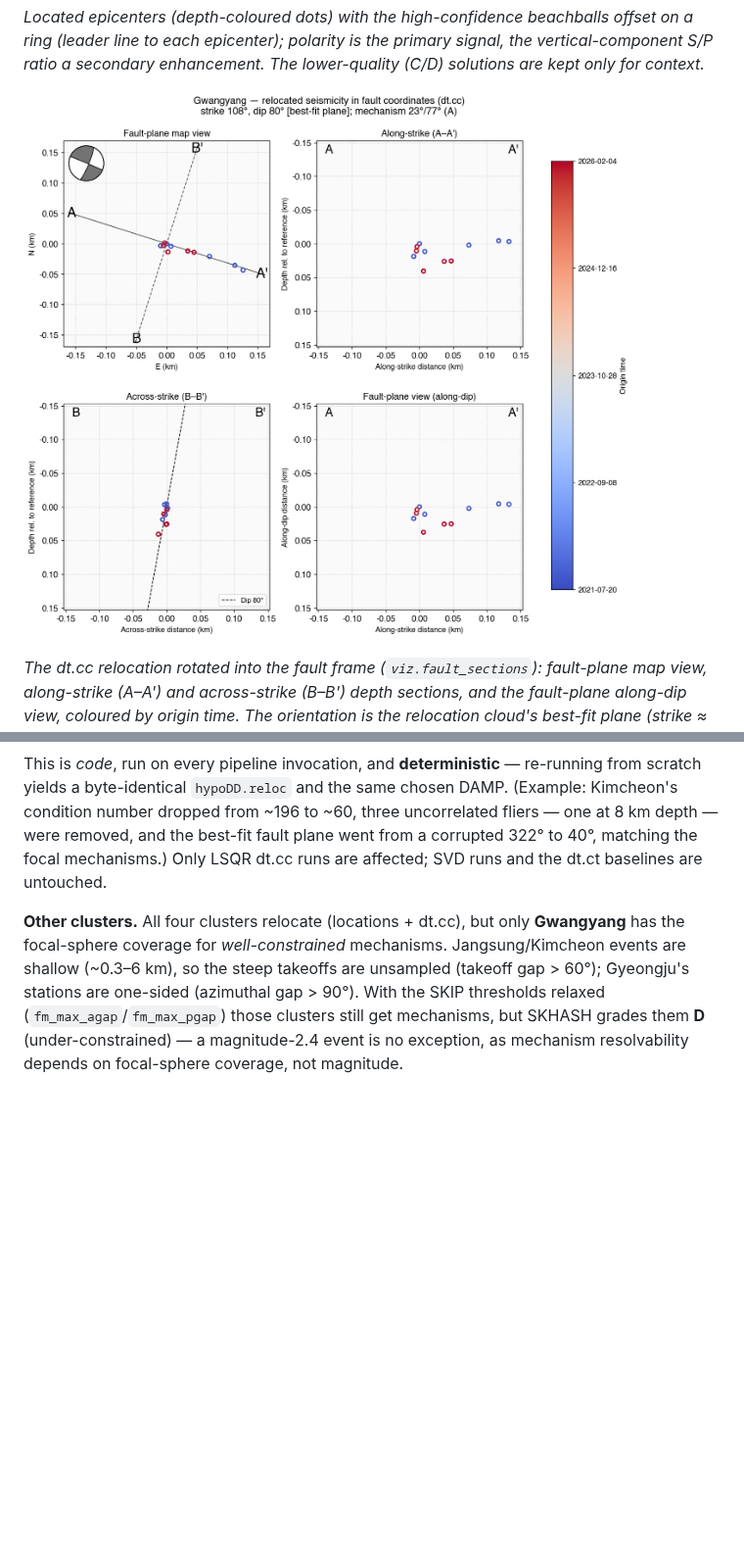
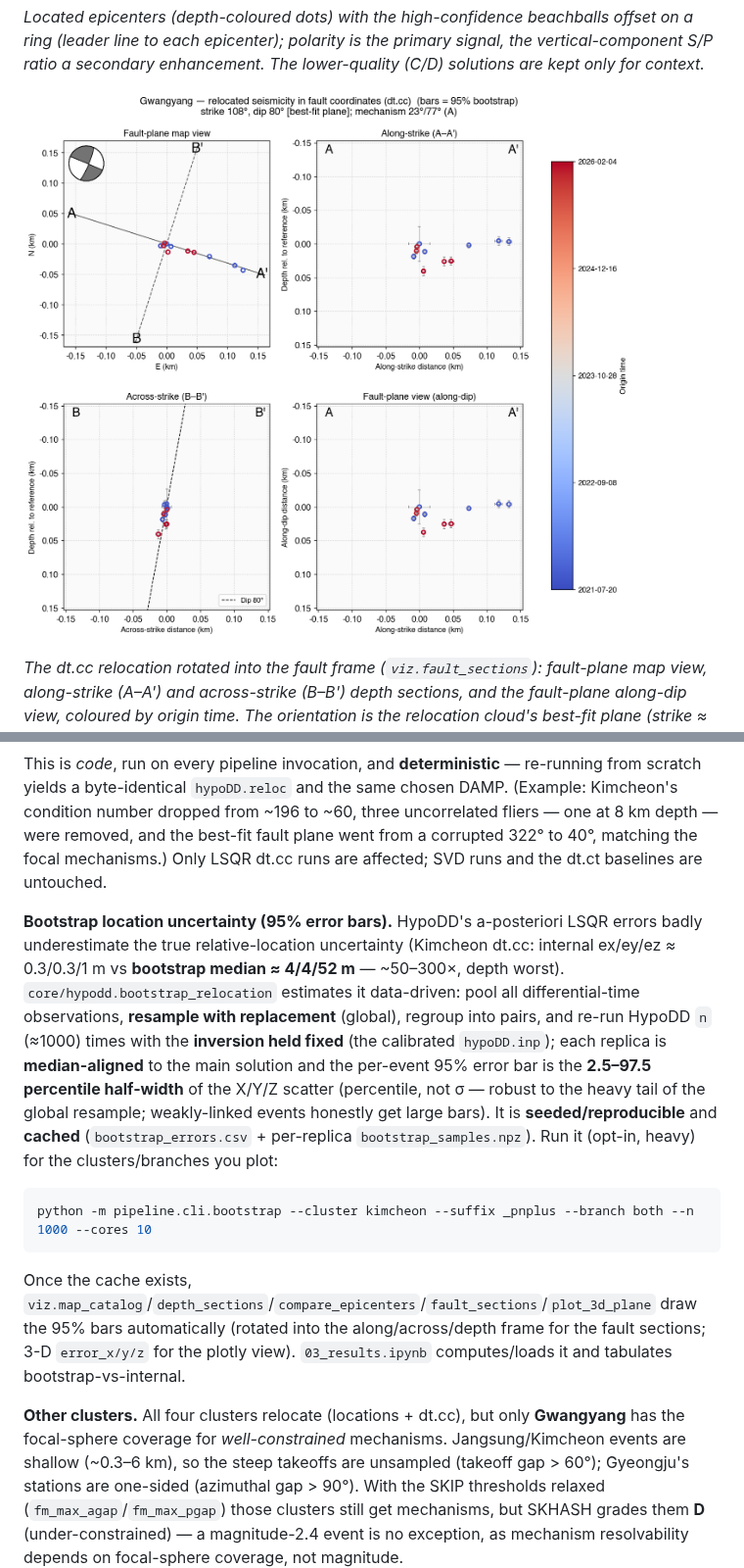
Before and after one commit to seismoseo/korea-cluster-relocation, a Markdown page: README.md, 2 parts joined by grey strips. Shown at 98% size. GitHub-like rendering; pictures changed too: docs/figs/gwangyang_fault_sections.png; blank space fills up the shorter version.

````diff
--- a/README.md
+++ b/README.md
@@ -183,6 +183,25 @@ byte-identical `hypoDD.reloc` and the same chosen DAMP. (Example: Kimcheon's con
 went from a corrupted 322° to 40°, matching the focal mechanisms.) Only LSQR dt.cc runs are affected; SVD
 runs and the dt.ct baselines are untouched.
 
+**Bootstrap location uncertainty (95% error bars).** HypoDD's a-posteriori LSQR errors badly underestimate
+the true relative-location uncertainty (Kimcheon dt.cc: internal ex/ey/ez ≈ 0.3/0.3/1 m vs **bootstrap median
+≈ 4/4/52 m** — ~50–300×, depth worst). `core/hypodd.bootstrap_relocation` estimates it data-driven: pool all
+differential-time observations, **resample with replacement** (global), regroup into pairs, and re-run HypoDD
+`n` (≈1000) times with the **inversion held fixed** (the calibrated `hypoDD.inp`); each replica is
+**median-aligned** to the main solution and the per-event 95% error bar is the **2.5–97.5 percentile
+half-width** of the X/Y/Z scatter (percentile, not σ — robust to the heavy tail of the global resample;
+weakly-linked events honestly get large bars). It is **seeded/reproducible** and **cached**
+(`bootstrap_errors.csv` + per-replica `bootstrap_samples.npz`). Run it (opt-in, heavy) for the
+clusters/branches you plot:
+
+```bash
+python -m pipeline.cli.bootstrap --cluster kimcheon --suffix _pnplus --branch both --n 1000 --cores 10
+```
+
+Once the cache exists, `viz.map_catalog`/`depth_sections`/`compare_epicenters`/`fault_sections`/`plot_3d_plane`
+draw the 95% bars automatically (rotated into the along/across/depth frame for the fault sections; 3-D
+`error_x/y/z` for the plotly view). `03_results.ipynb` computes/loads it and tabulates bootstrap-vs-internal.
+
 **Other clusters.** All four clusters relocate (locations + dt.cc), but only **Gwangyang** has the
 focal-sphere coverage for *well-constrained* mechanisms. Jangsung/Kimcheon events are shallow (~0.3–6 km),
 so the steep takeoffs are unsampled (takeoff gap > 60°); Gyeongju's stations are one-sided (azimuthal
````
Also changed, not shown: CLAUDE.md (+15 -0 lines), 8 other files.
